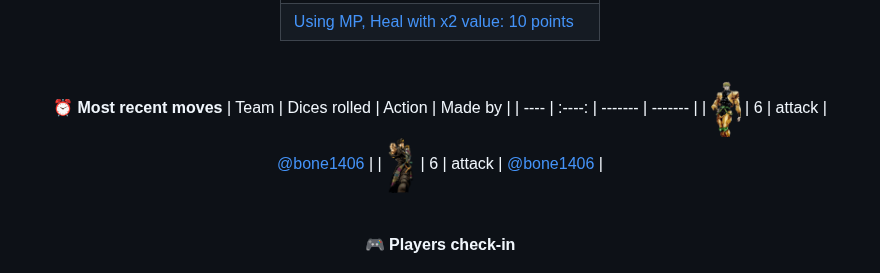
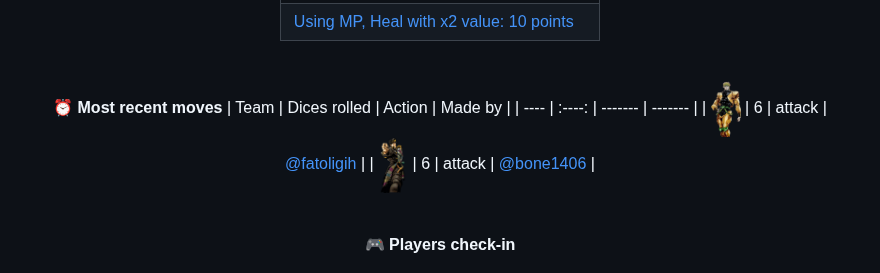
Before and after one commit to congthanhng/congthanhng, a Markdown page: README.md, the part around the change. Drawn GitHub-style.

```diff
--- a/README.md
+++ b/README.md
@@ -58,7 +58,7 @@
 **:alarm_clock: Most recent moves**
 | Team | Dices rolled | Action | Made by |
 | ---- | :----: | ------- | ------- |
-| <img src='assets/dio_brando.png' width=30> | 6 | attack | [@bone1406](https://github.com/fatoligih) |
+| <img src='assets/dio_brando.png' width=30> | 6 | attack | [@fatoligih](https://github.com/fatoligih) |
 | <img src='assets/jotaro_kujo.png' width=30> | 6 | attack | [@bone1406](https://github.com/bone1406) |
 
 </div>
```
